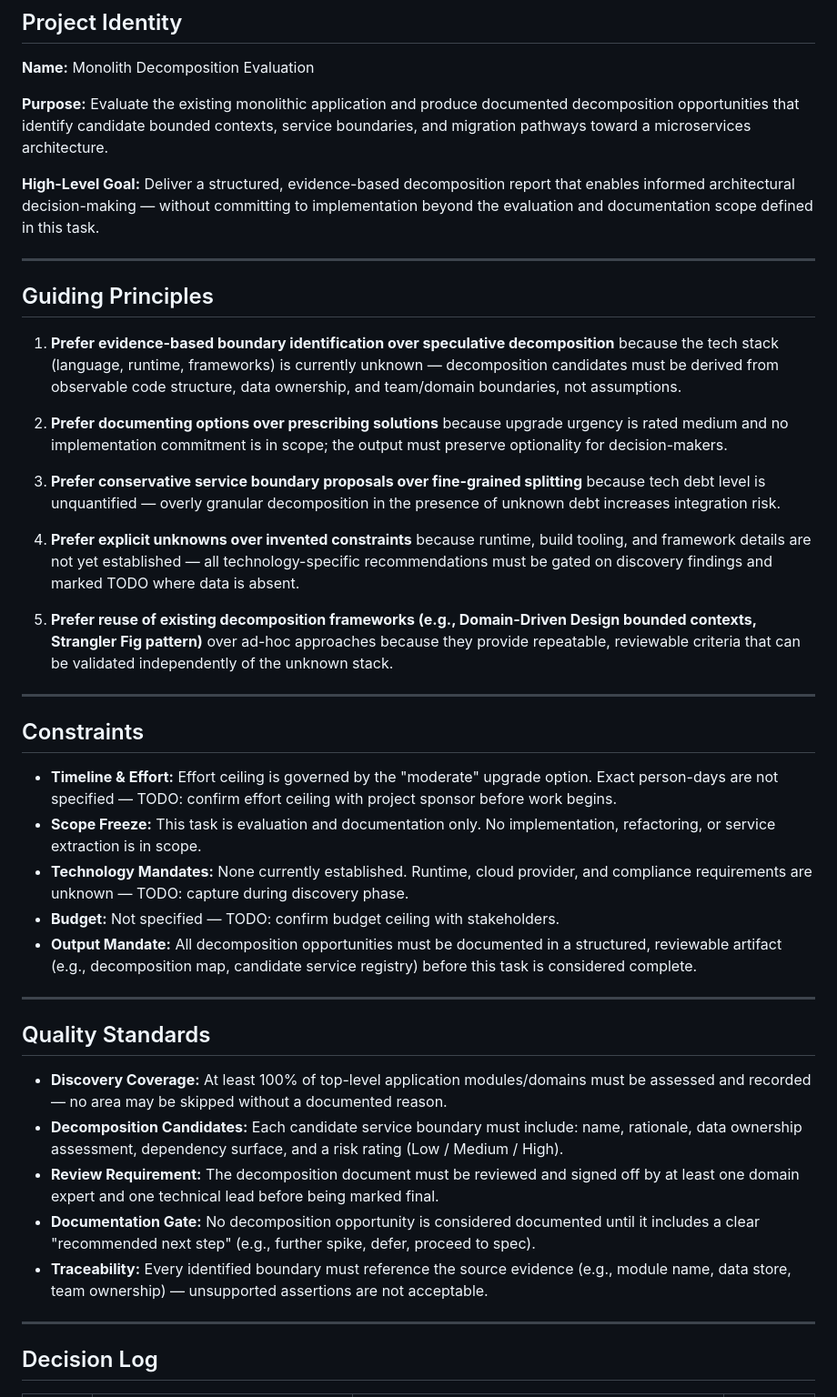
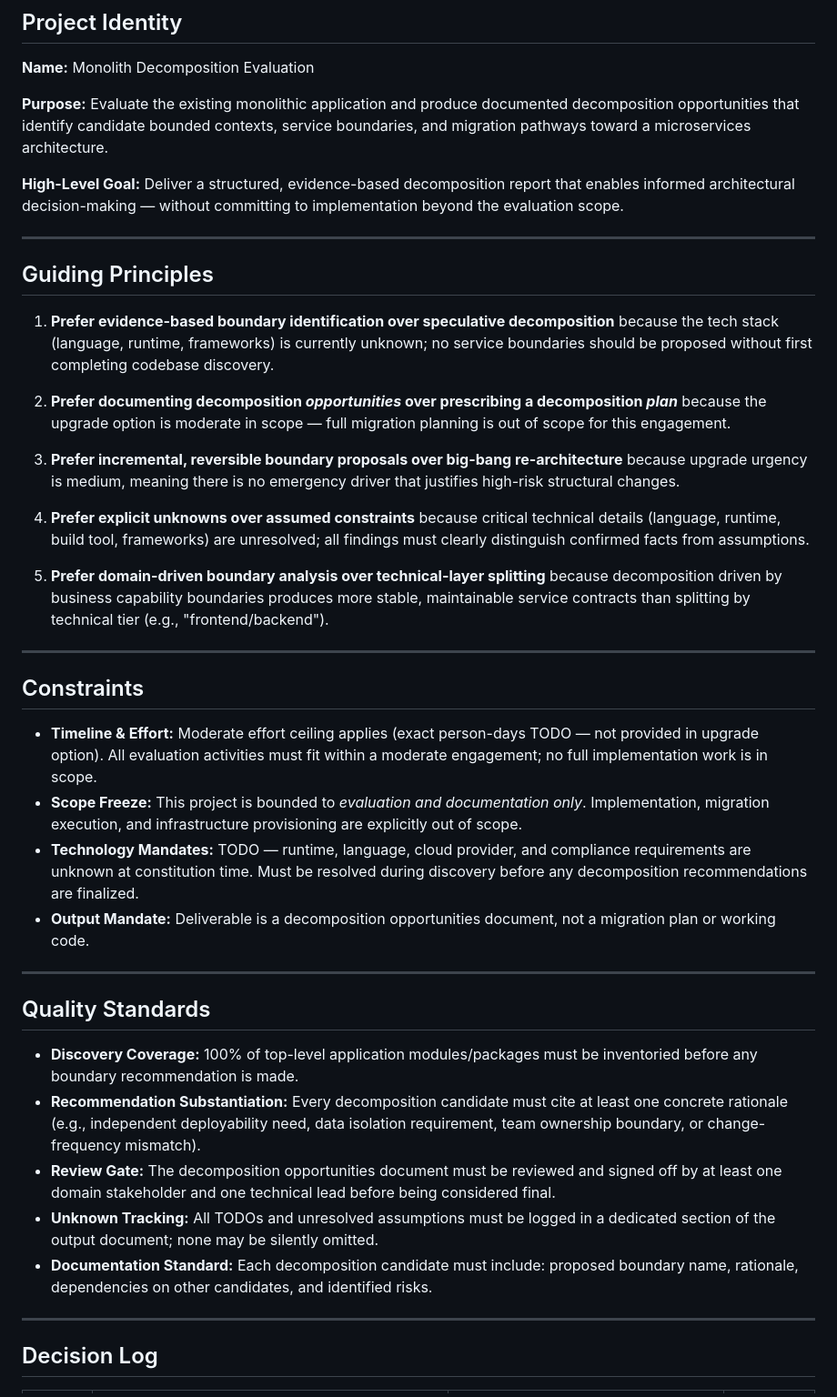
Before and after one commit to XI3135-RishuJindal/Test_Op_SpecToCode1, a Markdown page: .specify/memory/constitution.md, the part around one of its changes. Shown at 91% size. Drawn GitHub-style.

Commit message:
[JTT-285] Add .specify/memory/constitution.md

```diff
--- a/.specify/memory/constitution.md
+++ b/.specify/memory/constitution.md
@@ -9,41 +9,40 @@
 
 **Purpose:** Evaluate the existing monolithic application and produce documented decomposition opportunities that identify candidate bounded contexts, service boundaries, and migration pathways toward a microservices architecture.
 
-**High-Level Goal:** Deliver a structured, evidence-based decomposition report that enables informed architectural decision-making — without committing to implementation beyond the evaluation and documentation scope defined in this task.
+**High-Level Goal:** Deliver a structured, evidence-based decomposition report that enables informed architectural decision-making — without committing to implementation beyond the evaluation scope.
 
 ---
 
 ## Guiding Principles
 
-1. **Prefer evidence-based boundary identification over speculative decomposition** because the tech stack (language, runtime, frameworks) is currently unknown — decomposition candidates must be derived from observable code structure, data ownership, and team/domain boundaries, not assumptions.
+1. **Prefer evidence-based boundary identification over speculative decomposition** because the tech stack (language, runtime, frameworks) is currently unknown; no service boundaries should be proposed without first completing codebase discovery.
 
-2. **Prefer documenting options over prescribing solutions** because upgrade urgency is rated medium and no implementation commitment is in scope; the output must preserve optionality for decision-makers.
+2. **Prefer documenting decomposition *opportunities* over prescribing a decomposition *plan*** because the upgrade option is moderate in scope — full migration planning is out of scope for this engagement.
 
-3. **Prefer conservative service boundary proposals over fine-grained splitting** because tech debt level is unquantified — overly granular decomposition in the presence of unknown debt increases integration risk.
+3. **Prefer incremental, reversible boundary proposals over big-bang re-architecture** because upgrade urgency is medium, meaning there is no emergency driver that justifies high-risk structural changes.
 
-4. **Prefer explicit unknowns over invented constraints** because runtime, build tooling, and framework details are not yet established — all technology-specific recommendations must be gated on discovery findings and marked TODO where data is absent.
+4. **Prefer explicit unknowns over assumed constraints** because critical technical details (language, runtime, build tool, frameworks) are unresolved; all findings must clearly distinguish confirmed facts from assumptions.
 
-5. **Prefer reuse of existing decomposition frameworks (e.g., Domain-Driven Design bounded contexts, Strangler Fig pattern)** over ad-hoc approaches because they provide repeatable, reviewable criteria that can be validated independently of the unknown stack.
+5. **Prefer domain-driven boundary analysis over technical-layer splitting** because decomposition driven by business capability boundaries produces more stable, maintainable service contracts than splitting by technical tier (e.g., "frontend/backend").
 
 ---
 
 ## Constraints
 
-- **Timeline & Effort:** Effort ceiling is governed by the "moderate" upgrade option. Exact person-days are not specified — TODO: confirm effort ceiling with project sponsor before work begins.
-- **Scope Freeze:** This task is evaluation and documentation only. No implementation, refactoring, or service extraction is in scope.
-- **Technology Mandates:** None currently established. Runtime, cloud provider, and compliance requirements are unknown — TODO: capture during discovery phase.
-- **Budget:** Not specified — TODO: confirm budget ceiling with stakeholders.
-- **Output Mandate:** All decomposition opportunities must be documented in a structured, reviewable artifact (e.g., decomposition map, candidate service registry) before this task is considered complete.
+- **Timeline & Effort:** Moderate effort ceiling applies (exact person-days TODO — not provided in upgrade option). All evaluation activities must fit within a moderate engagement; no full implementation work is in scope.
+- **Scope Freeze:** This project is bounded to *evaluation and documentation only*. Implementation, migration execution, and infrastructure provisioning are explicitly out of scope.
+- **Technology Mandates:** TODO — runtime, language, cloud provider, and compliance requirements are unknown at constitution time. Must be resolved during discovery before any decomposition recommendations are finalized.
+- **Output Mandate:** Deliverable is a decomposition opportunities document, not a migration plan or working code.
 
 ---
 
 ## Quality Standards
 
-- **Discovery Coverage:** At least 100% of top-level application modules/domains must be assessed and recorded — no area may be skipped without a documented reason.
-- **Decomposition Candidates:** Each candidate service boundary must include: name, rationale, data ownership assessment, dependency surface, and a risk rating (Low / Medium / High).
-- **Review Requirement:** The decomposition document must be reviewed and signed off by at least one domain expert and one technical lead before being marked final.
-- **Documentation Gate:** No decomposition opportunity is considered documented until it includes a clear "recommended next step" (e.g., further spike, defer, proceed to spec).
-- **Traceability:** Every identified boundary must reference the source evidence (e.g., module name, data store, team ownership) — unsupported assertions are not acceptable.
+- **Discovery Coverage:** 100% of top-level application modules/packages must be inventoried before any boundary recommendation is made.
+- **Recommendation Substantiation:** Every decomposition candidate must cite at least one concrete rationale (e.g., independent deployability need, data isolation requirement, team ownership boundary, or change-frequency mismatch).
+- **Review Gate:** The decomposition opportunities document must be reviewed and signed off by at least one domain stakeholder and one technical lead before being considered final.
+- **Unknown Tracking:** All TODOs and unresolved assumptions must be logged in a dedicated section of the output document; none may be silently omitted.
+- **Documentation Standard:** Each decomposition candidate must include: proposed boundary name, rationale, dependencies on other candidates, and identified risks.
 
 ---
 
```
Also changed, not shown: other parts of .specify/memory/constitution.md (+5 -3 lines).
